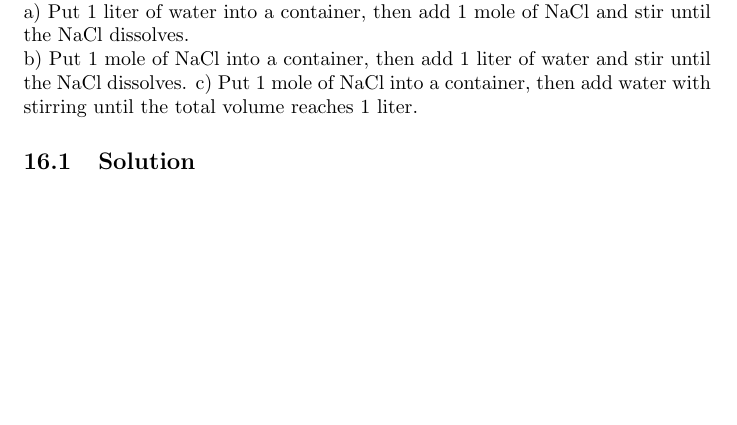
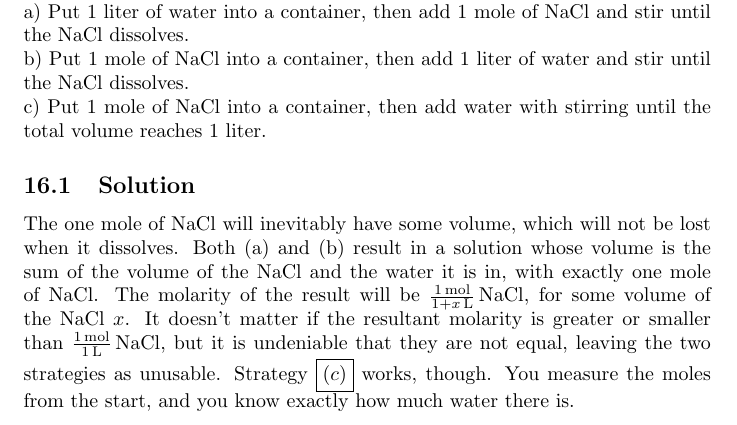
Before and after one commit to ddentona/CHEM-40, a LaTeX problem sheet (Week 18/Problem Set 2/Problem Set 2.tex): part of page 22 of 28, cut so that both start at the same text, the shorter picture padded with empty space. Compiled offline with pdfLaTeX.

Commit message:
Topic B Problem 6

```diff
--- a/Week 18/Problem Set 2/Problem Set 2.tex
+++ b/Week 18/Problem Set 2/Problem Set 2.tex
@@ -695,10 +695,15 @@
     \section{Topic B Problem 6}
         Which of the following are acceptable ways to make one liter of 1 M \ce{NaCl}?\\
         a) Put 1 liter of water into a container, then add 1 mole of NaCl and stir until the \ce{NaCl} dissolves.\\
-        b) Put 1 mole of \ce{NaCl} into a container, then add 1 liter of water and stir until the \ce{NaCl} dissolves.
+        b) Put 1 mole of \ce{NaCl} into a container, then add 1 liter of water and stir until the \ce{NaCl} dissolves.\\
         c) Put 1 mole of \ce{NaCl} into a container, then add water with stirring until the total volume reaches 1 liter.
 
         \subsection{Solution}
+            The one mole of NaCl will inevitably have some volume, which will not be lost when it dissolves.
+            Both (a) and (b) result in a solution whose volume is the sum of the volume of the \ce{NaCl} and the water it is in, with exactly one mole of \ce{NaCl}.
+            The molarity of the result will be $\frac{1\,\unit{\mole}}{1 + x\,\unit{\liter}}\,\ce{NaCl}$, for some volume of the \ce{NaCl} $x$.
+            It doesn't matter if the resultant molarity is greater or smaller than $\frac{1\,\unit{\mole}}{1\,\unit{\liter}}\,\ce{NaCl}$, but it is undeniable that they are not equal, leaving the two strategies as unusable.
+            Strategy \boxed{(c)} works, though. You measure the moles from the start, and you know exactly how much water there is.
 
     \pagebreak
     \section{Topic B Problem 7}
```
Also changed, not shown: Week 18/Problem Set 2/Problem Set 2.pdf, 3 other files.
